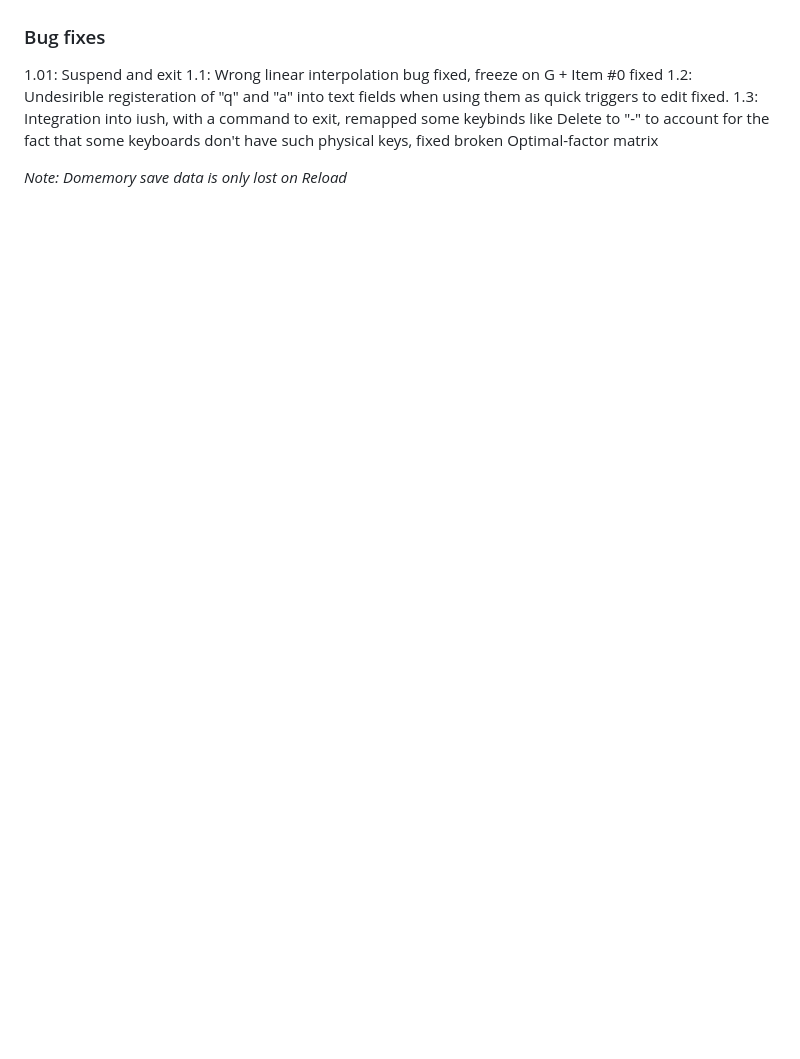
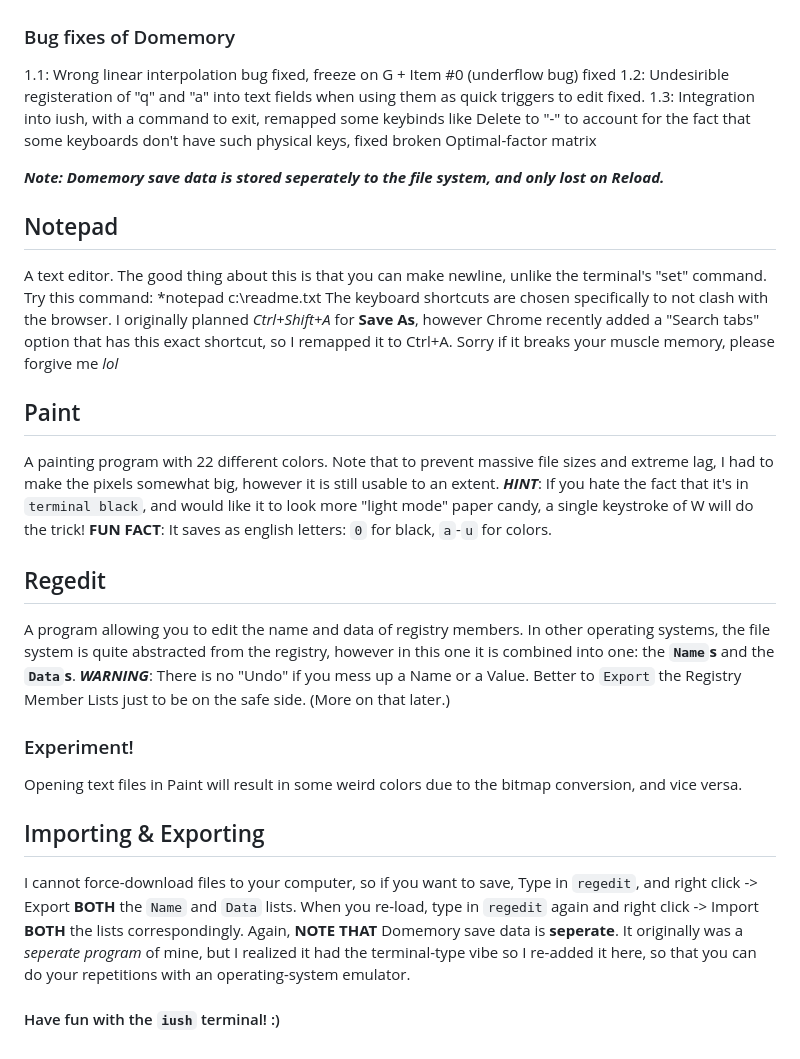
Before and after one commit to iamdominic2/iush, a Markdown page: README.md, the part around one of its changes. Drawn GitHub-style; blank space fills up the shorter version.

```diff
--- a/README.md
+++ b/README.md
@@ -18,10 +33,32 @@ Classic spaced repetition active recall. For students and learners alike.
 * SM-5 optimal factor matrix derived from about 19,000 repetitions: of me using SuperMemo itself:<BR>
 ![OF-Matrix](screenshots/12406.jpg)
 
-### Bug fixes
-1.01: Suspend and exit
-1.1: Wrong linear interpolation bug fixed, freeze on G + Item #0 fixed
+### Bug fixes of Domemory
+1.1: Wrong linear interpolation bug fixed, freeze on G + Item #0 (underflow bug) fixed
 1.2: Undesirible registeration of "q" and "a" into text fields when using them as quick triggers to edit fixed.
 1.3: Integration into iush, with a command to exit,  remapped some keybinds like Delete to "-" to account for the fact that some keyboards don't have such physical keys, fixed broken Optimal-factor matrix
 
-*Note: Domemory save data is only lost on Reload*
+***Note: Domemory save data is stored seperately to the file system, and only lost on Reload.***
+
+## Notepad
+A text editor. The good thing about this is that you can make newline, unlike the terminal's "set" command.
+Try this command: *notepad c:\readme.txt
+The keyboard shortcuts are chosen specifically to not clash with the browser. I originally planned *Ctrl+Shift+A* for **Save As**, however Chrome recently added a "Search tabs" option that has this exact shortcut, so I remapped it to Ctrl+A. Sorry if it breaks your muscle memory, please forgive me *lol*
+
+## Paint
+A painting program with 22 different colors. Note that to prevent massive file sizes and extreme lag, I had to make the pixels somewhat big, however it is still usable to an extent.
+***HINT***: If you hate the fact that it's in `terminal black`, and would like it to look more "light mode" paper candy, a single keystroke of W will do the trick!
+**FUN FACT**: It saves as english letters: `0` for black, `a`-`u` for colors.
+
+## Regedit
+A program allowing you to edit the name and data of registry members. In other operating systems, the file system is quite abstracted from the registry, however in this one it is combined into one: the **`Name`s** and the **`Data`s**.
+***WARNING***: There is no "Undo" if you mess up a Name or a Value. Better to `Export` the Registry Member Lists just to be on the safe side. (More on that later.)
+
+### Experiment!
+Opening text files in Paint will result in some weird colors due to the bitmap conversion, and vice versa.
+
+## Importing & Exporting
+I cannot force-download files to your computer, so if you want to save, Type in `regedit`, and right click -> Export **BOTH** the `Name` and `Data` lists. When you re-load, type in `regedit` again and right click -> Import **BOTH** the lists correspondingly.
+Again, **NOTE THAT** Domemory save data is **seperate**. It originally was a *seperate program* of mine, but I realized it had the terminal-type vibe so I re-added it here, so that you can do your repetitions with an operating-system emulator.
+
+#### Have fun with the `iush` terminal! :)
```
Also changed, not shown: other parts of README.md (+21 -6 lines), media/702e0b00edc6ca8a96ed91ea1cf3e0a3.png (added), 16 other files.
